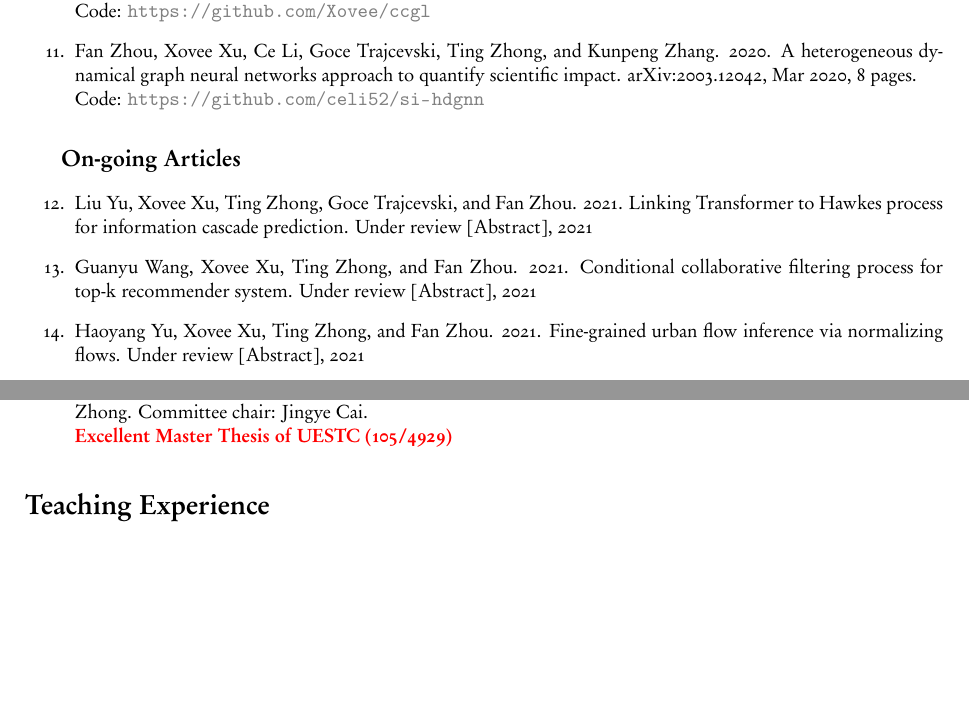
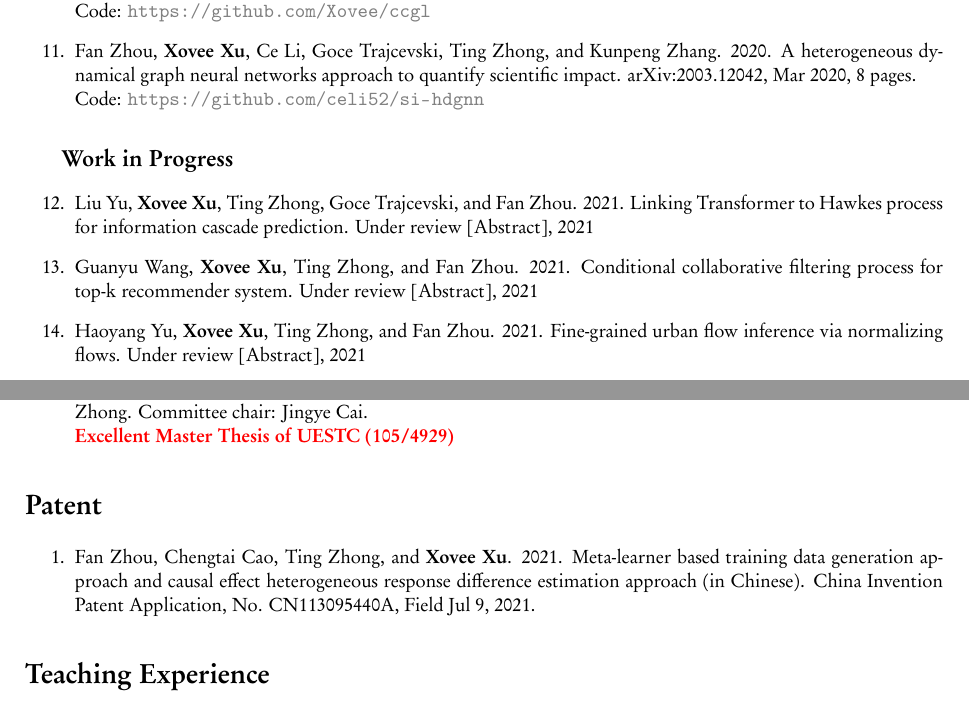
Before and after one commit to shmizhang/xovee.github.io, a LaTeX CV (archive/cv/cv.tex, which reads archive/cv/article.tex): two parts of pages 3 and 4 of 4, joined at a grey line, cut so that both start at the same text, the shorter picture padded with empty space. The pictures show the PDF file archive/cv/cv.pdf that the author committed with the source.

Commit message:
update a patent

```diff
--- a/archive/cv/article.tex
+++ b/archive/cv/article.tex
@@ -16,40 +16,40 @@ Science of science
 \cvsubsection{Refereed Conference Articles}
 
 \begin{enumerate}[resume]
-    \item Guanyu Wang, Ting Zhong, Xovee Xu, Kunpeng Zhang, Fan Zhou, and Yong Wang. 2021. Vector-quantized autoencoder with copula for collaborative filtering. ACM International Conference on Information and Knowledge Management (CIKM), Online, Nov 1-5, 2021, 4 pages, Accepted.
-    \item Fan Zhou, Ce Li, Xovee Xu, Xucheng Luo, and Ting Zhong. 2020. HGENA: A hyperbolic graph embedding approach for social network alignment. IEEE Global Communications Conference (GLOBECOM), Hybrid Conference (In-person/Virtual), Madrid, Spain, Dec 7-11, 2021, 6 pages, Accepted.
-    \item Fan Zhou, Liu Yu, Xovee Xu*, and Goce Trajcevski. 2021. Decoupling representation and regressor for long-tailed information cascade prediction. International ACM SIGIR Conference on Research and Development in Information Retrieval (SIGIR), Virtual Event, Jul 11-15, 2021, pp. 1875-1879, doi:\href{https://doi.org/10.1145/3404835.3463104}{10.1145/3404835.3463104}
-    \item Fan Zhou, Xiuxiu \swashQ i, Xovee Xu, Jiahao Wang*, Ting Zhong, and Goce Trajcevski. 2020. Meta-learned user preference for topic participation prediction. IEEE Global Communications Conference (GLOBECOM), Virtual Conference, Dec 7-11, 2020, 6 pages, doi:\href{https://doi.org/10.1109/GLOBECOM42002.2020.9322197}{10.1109/GLOBECOM42002.2020.9322197}
-    \item Fan Zhou, Zijing Wen, Ting Zhong*, Goce Trajcevski, Xovee Xu, and Leyuan Liu. 2020. Unsupervised user identity linkage via graph neural networks. IEEE Global Communications Conference (GLOBECOM), Virtual Conference, Dec 7-11, 2020, 6 pages, doi:\href{https://doi.org/10.1109/GLOBECOM42002.2020.9322311}{10.1109/GLOBECOM42002.2020.9322311}
-    \item Fan Zhou, Xin Jing, Xovee Xu, Ting Zhong, Goce Trajcevski, and Jin Wu*. 2020. Continual information cascade learning. IEEE Global Communications Conference (GLOBECOM), Virtual Conference, Dec 7-11, 2020, 6 pages, doi:\href{https://doi.org/10.1109/GLOBECOM42002.2020.9322124}{10.1109/GLOBECOM42002.2020.9322124}
-    \item Fan Zhou, Xovee Xu, Kunpeng Zhang, Goce Trajcevski, and Ting Zhong*. 2020. Variational information diffusion for probabilistic cascade prediction. IEEE International Conference on Computer Communications (INFOCOM), Virtual Conference, Jul 6-9, 2020, pp. 1618-1627, doi:\href{https://doi.org/10.1109/INFOCOM41043.2020.9155349}{10.1109/INFOCOM41043.2020.9155349}
+    \item Guanyu Wang, Ting Zhong, \textbf{Xovee Xu}, Kunpeng Zhang, Fan Zhou, and Yong Wang. 2021. Vector-quantized autoencoder with copula for collaborative filtering. ACM International Conference on Information and Knowledge Management (CIKM), Online, Nov 1-5, 2021, 4 pages, Accepted.
+    \item Fan Zhou, Ce Li, \textbf{Xovee Xu}, Xucheng Luo, and Ting Zhong. 2020. HGENA: A hyperbolic graph embedding approach for social network alignment. IEEE Global Communications Conference (GLOBECOM), Hybrid Conference (In-person/Virtual), Madrid, Spain, Dec 7-11, 2021, 6 pages, Accepted.
+    \item Fan Zhou, Liu Yu, \textbf{Xovee Xu}*, and Goce Trajcevski. 2021. Decoupling representation and regressor for long-tailed information cascade prediction. International ACM SIGIR Conference on Research and Development in Information Retrieval (SIGIR), Virtual Event, Jul 11-15, 2021, pp. 1875-1879, doi:\href{https://doi.org/10.1145/3404835.3463104}{10.1145/3404835.3463104}
+    \item Fan Zhou, Xiuxiu \swashQ i, \textbf{Xovee Xu}, Jiahao Wang*, Ting Zhong, and Goce Trajcevski. 2020. Meta-learned user preference for topic participation prediction. IEEE Global Communications Conference (GLOBECOM), Virtual Conference, Dec 7-11, 2020, 6 pages, doi:\href{https://doi.org/10.1109/GLOBECOM42002.2020.9322197}{10.1109/GLOBECOM42002.2020.9322197}
+    \item Fan Zhou, Zijing Wen, Ting Zhong*, Goce Trajcevski, \textbf{Xovee Xu}, and Leyuan Liu. 2020. Unsupervised user identity linkage via graph neural networks. IEEE Global Communications Conference (GLOBECOM), Virtual Conference, Dec 7-11, 2020, 6 pages, doi:\href{https://doi.org/10.1109/GLOBECOM42002.2020.9322311}{10.1109/GLOBECOM42002.2020.9322311}
+    \item Fan Zhou, Xin Jing, \textbf{Xovee Xu}, Ting Zhong, Goce Trajcevski, and Jin Wu*. 2020. Continual information cascade learning. IEEE Global Communications Conference (GLOBECOM), Virtual Conference, Dec 7-11, 2020, 6 pages, doi:\href{https://doi.org/10.1109/GLOBECOM42002.2020.9322124}{10.1109/GLOBECOM42002.2020.9322124}
+    \item Fan Zhou, \textbf{Xovee Xu}, Kunpeng Zhang, Goce Trajcevski, and Ting Zhong*. 2020. Variational information diffusion for probabilistic cascade prediction. IEEE International Conference on Computer Communications (INFOCOM), Virtual Conference, Jul 6-9, 2020, pp. 1618-1627, doi:\href{https://doi.org/10.1109/INFOCOM41043.2020.9155349}{10.1109/INFOCOM41043.2020.9155349}
     \newline \textbf{\color{red}INFOCOM 2020 Student Conference Award}
 \end{enumerate}
 
 \cvsubsection{Refereed Journal Articles}
 
 \begin{enumerate}[resume]
-    \item Fan Zhou, Pengyu Wang, Xovee Xu*, Wenxin Tai, and Goce Trajcevski. 2021. Contrastive trajectory learning for tour recommendation. \textit{ACM Transactions on Intelligent Systems and Technology (TIST)}, 2021, Accepted\newline Special Issue on Intelligent Trajectory Data Analytics
-    \item Fan Zhou, Xovee Xu*, Goce Trajcevski, Kunpeng Zhang. 2021. A survey of information cascade analysis: Models, predictions, and recent advances. \textit{ACM Computing Surveys (CSUR)}, vol. 54, no. 2, article 27, 36 pages, Mar 2021, doi:\href{https://xovee.cn/html/paper-redirects/csur2021.html}{10.1145/3433000}, \href{https://arxiv.org/abs/2005.11041}{arXiv:2005.11041}
+    \item Fan Zhou, Pengyu Wang, \textbf{Xovee Xu}*, Wenxin Tai, and Goce Trajcevski. 2021. Contrastive trajectory learning for tour recommendation. \textit{ACM Transactions on Intelligent Systems and Technology (TIST)}, 2021, Accepted\newline Special Issue on Intelligent Trajectory Data Analytics
+    \item Fan Zhou, \textbf{Xovee Xu}*, Goce Trajcevski, Kunpeng Zhang. 2021. A survey of information cascade analysis: Models, predictions, and recent advances. \textit{ACM Computing Surveys (CSUR)}, vol. 54, no. 2, article 27, 36 pages, Mar 2021, doi:\href{https://xovee.cn/html/paper-redirects/csur2021.html}{10.1145/3433000}, \href{https://arxiv.org/abs/2005.11041}{arXiv:2005.11041}
 \end{enumerate}
 
 \cvsubsection{Pre-prints}
 
 \begin{enumerate}[resume]
-    \item Xovee Xu, Fan Zhou*, Kunpeng Zhang, and Siyuan Liu. 2021. CCGL: Contrastive Cascade Graph Learning. \href{https://arxiv.org/abs/2107.12576}{arXiv:2107.12576}, Jul 2021, 14 pages. \newline Code: {\color{gray}\url{https://github.com/Xovee/ccgl}}
-    \item Fan Zhou, Xovee Xu, Ce Li, Goce Trajcevski, Ting Zhong, and Kunpeng Zhang. 2020. A heterogeneous dynamical graph neural networks approach to quantify scientific impact. \href{https://arxiv.org/abs/2003.12042}{arXiv:2003.12042}, Mar 2020, 8 pages. \newline Code: {\color{gray}\url{https://github.com/celi52/si-hdgnn}}
+    \item \textbf{Xovee Xu}, Fan Zhou*, Kunpeng Zhang, and Siyuan Liu. 2021. CCGL: Contrastive Cascade Graph Learning. \href{https://arxiv.org/abs/2107.12576}{arXiv:2107.12576}, Jul 2021, 14 pages. \newline Code: {\color{gray}\url{https://github.com/Xovee/ccgl}}
+    \item Fan Zhou, \textbf{Xovee Xu}, Ce Li, Goce Trajcevski, Ting Zhong, and Kunpeng Zhang. 2020. A heterogeneous dynamical graph neural networks approach to quantify scientific impact. \href{https://arxiv.org/abs/2003.12042}{arXiv:2003.12042}, Mar 2020, 8 pages. \newline Code: {\color{gray}\url{https://github.com/celi52/si-hdgnn}}
 \end{enumerate}
 
-\cvsubsection{On-going Articles}
+\cvsubsection{Work in Progress}
 
 \begin{enumerate}[resume]
-    \item Liu Yu, Xovee Xu, Ting Zhong, Goce Trajcevski, and Fan Zhou. 2021. Linking Transformer to Hawkes process for information cascade prediction. Under review [Abstract], 2021
-    \item Guanyu Wang, Xovee Xu, Ting Zhong, and Fan Zhou. 2021. Conditional collaborative filtering process for top-k recommender system. Under review [Abstract], 2021
-    \item Haoyang Yu, Xovee Xu, Ting Zhong, and Fan Zhou. 2021. Fine-grained urban flow inference via normalizing flows. Under review [Abstract], 2021
-    \item Liu Yu$^\dagger$, Xovee Xu$^\dagger$, Ting Zhong, Goce Trajcevski, and Fan Zhou*. 2021. Transformer-Enhanced Hawkes Process for Information Cascade Prediction. Under review, 2021
-    \item Zhiyuan Wang$^\dagger$, Xovee Xu$^\dagger$, Goce Trajcevski, Kunpeng Zhang, Ting Zhong, and Fan Zhou*. 2021. PrEF: Probabilistic Electricity Forecasting via Copula-Augmented State Space Model. Under review, 2021
-    \item Xovee Xu, Ting Zhong, Fan Zhou, Goce Trajcevski, and Xi Wu. 2021. Spatial-temporal contrasting for fine-grained urban flow super-resolution. Under review, 2021 \newline Code: {\color{gray}\url{https://github.com/Xovee/stcf}}
-    \item Fan Zhou, Xovee Xu*, Kunpeng Zhang, Siyuan Liu, and Goce Trajcevski. 2020. CasFlow: Exploring hierarchical structures and propagation uncertainty for cascade prediction. Under review, 2020\newline Code: {\color{gray}\url{https://github.com/Xovee/casflow}}
+    \item Liu Yu, \textbf{Xovee Xu}, Ting Zhong, Goce Trajcevski, and Fan Zhou. 2021. Linking Transformer to Hawkes process for information cascade prediction. Under review [Abstract], 2021
+    \item Guanyu Wang, \textbf{Xovee Xu}, Ting Zhong, and Fan Zhou. 2021. Conditional collaborative filtering process for top-k recommender system. Under review [Abstract], 2021
+    \item Haoyang Yu, \textbf{Xovee Xu}, Ting Zhong, and Fan Zhou. 2021. Fine-grained urban flow inference via normalizing flows. Under review [Abstract], 2021
+    \item Liu Yu$^\dagger$, \textbf{Xovee Xu}$^\dagger$, Ting Zhong, Goce Trajcevski, and Fan Zhou*. 2021. Transformer-Enhanced Hawkes Process for Information Cascade Prediction. Under review, 2021
+    \item Zhiyuan Wang$^\dagger$, \textbf{Xovee Xu}$^\dagger$, Goce Trajcevski, Kunpeng Zhang, Ting Zhong, and Fan Zhou*. 2021. PrEF: Probabilistic Electricity Forecasting via Copula-Augmented State Space Model. Under review, 2021
+    \item \textbf{Xovee Xu}, Ting Zhong, Fan Zhou, Goce Trajcevski, and Xi Wu. 2021. Spatial-temporal contrasting for fine-grained urban flow super-resolution. Under review, 2021 \newline Code: {\color{gray}\url{https://github.com/Xovee/stcf}}
+    \item Fan Zhou, \textbf{Xovee Xu}*, Kunpeng Zhang, Siyuan Liu, and Goce Trajcevski. 2020. CasFlow: Exploring hierarchical structures and propagation uncertainty for cascade prediction. Under review, 2020\newline Code: {\color{gray}\url{https://github.com/Xovee/casflow}}
 \end{enumerate}
 
 \cvsubsection{Thesis}
@@ -58,3 +58,9 @@ Science of science
     \item Xovee Xu. 2021. A research of information diffusion models and popularity prediction using graph neural networks (in Chinese). Master's Thesis. School of Information and Software Engineering, University of Electronic Science and Technology of China (UESTC), Chengdu, Sichuan, China, Jun 2021, 93 pages. Supervisors: Ting Zhong. Committee chair: Jingye Cai. \newline
     \textbf{\color{red}Excellent Master Thesis of UESTC (105/4929)}
 \end{enumerate}
+
+\section*{Patent}
+
+\begin{enumerate}
+    \item Fan Zhou, Chengtai Cao, Ting Zhong, and \textbf{Xovee Xu}. 2021. Meta-learner based training data generation approach and causal effect heterogeneous response difference estimation approach (in Chinese). China Invention Patent Application, No. CN113095440A, Field Jul 9, 2021.
+\end{enumerate}
```
Also changed, not shown: archive/cv/cv.tex (+1 -1 lines), archive/cv/cv.pdf.
